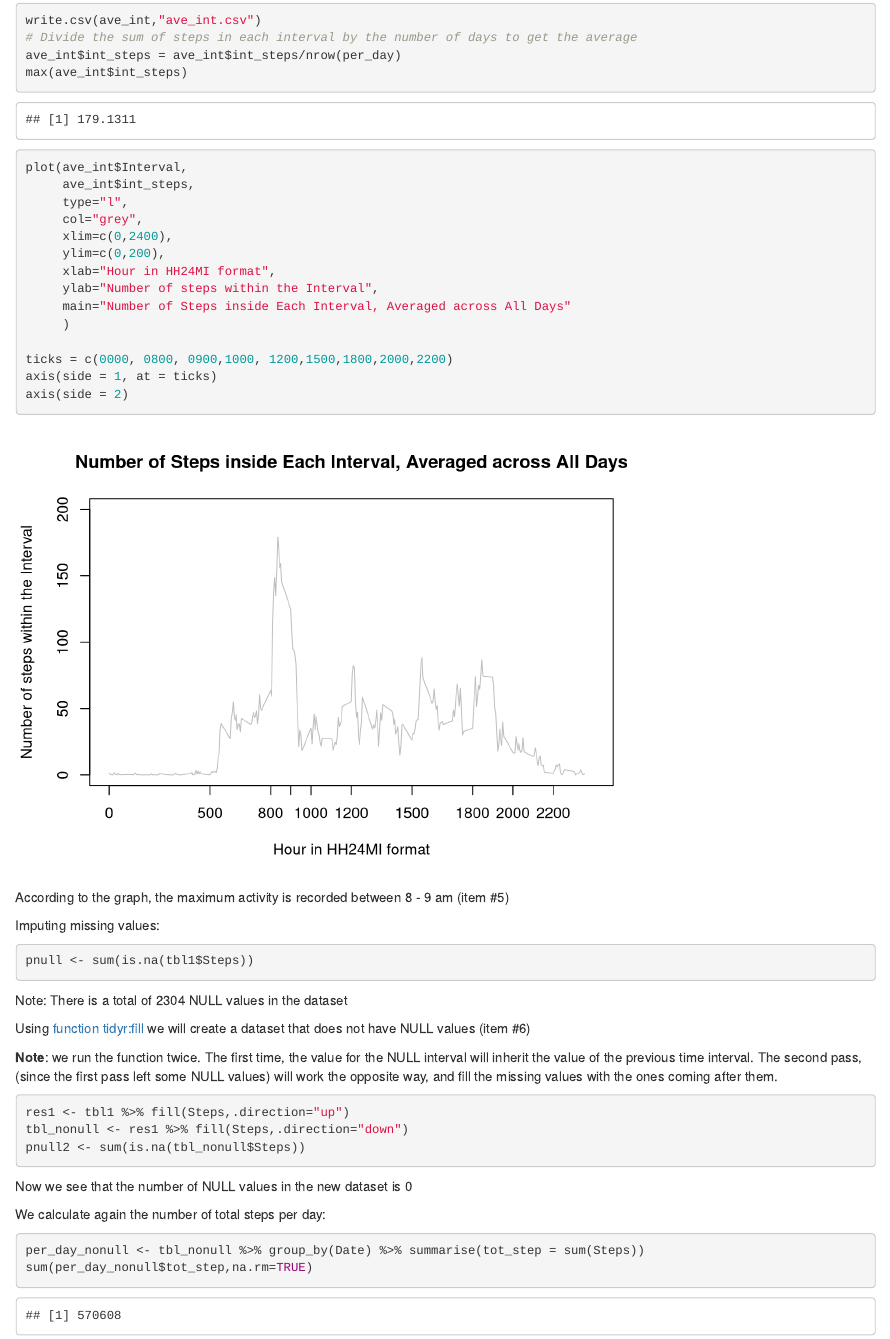
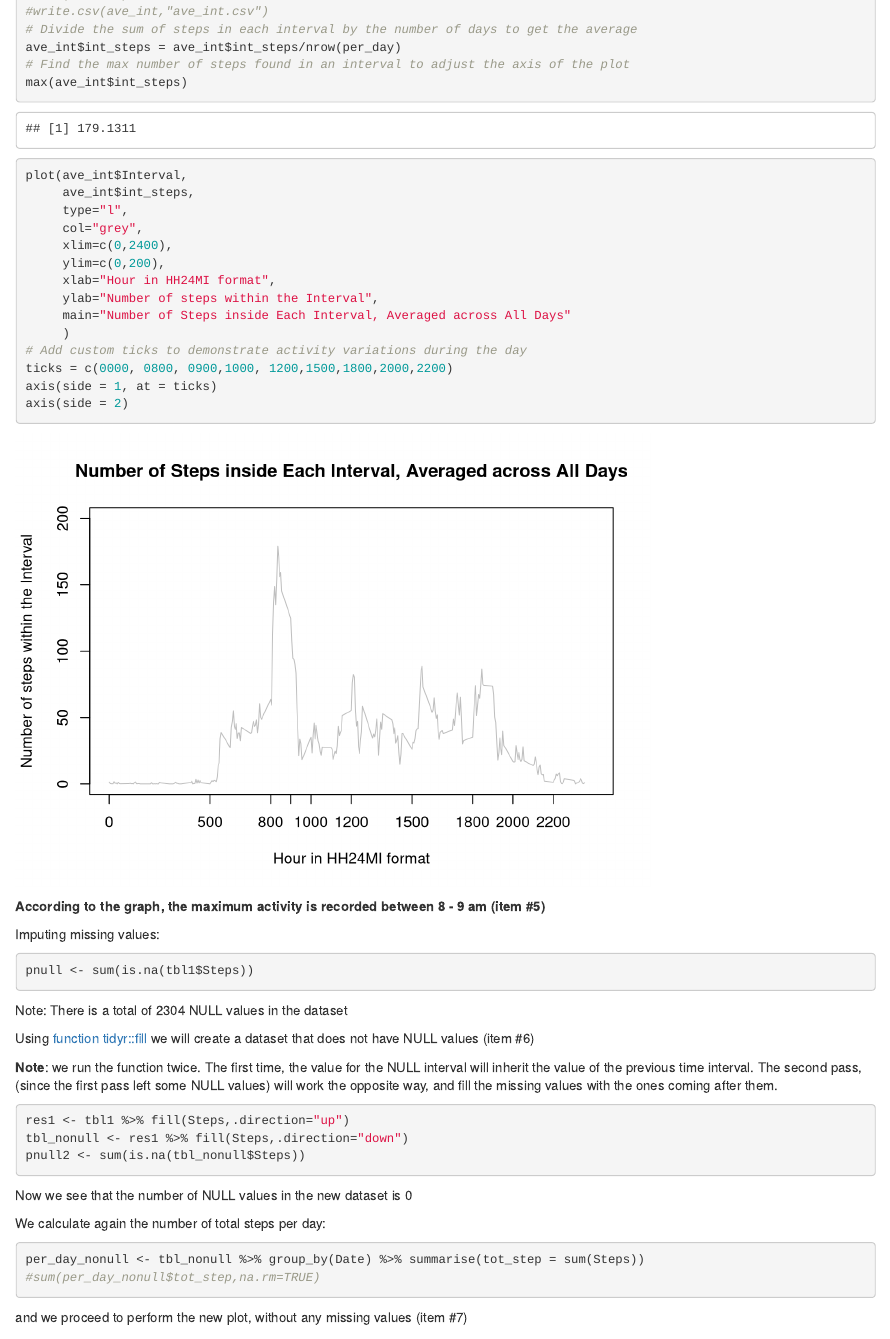
Before and after one commit to NikolasPerdikis/Reproducible-Research-Project, an R Markdown document (PA1_template.Rmd): the page in a window 1100 px wide, from 2600 px down before the commit and from 2080 px down after it, so that both start at the same text. Rendered offline with R 4.5, knitr and Pandoc, with nearby package versions; some code elsewhere in the file could not run offline.

Commit message:
finalizing the code

````diff
--- a/PA1_template.Rmd
+++ b/PA1_template.Rmd
@@ -59 +54,0 @@ head(ave_int)
-write.csv(ave_int,"ave_int.csv")
@@ -60,5 +56,7 @@ write.csv(ave_int,"ave_int.csv")
+#write.csv(ave_int,"ave_int.csv")
 # Divide the sum of steps in each interval by the number of days to get the average
 ave_int$int_steps = ave_int$int_steps/nrow(per_day)
+# Find the max number of steps found in an interval to adjust the axis of the plot
 max(ave_int$int_steps)
 
 plot(ave_int$Interval,
@@ -71,13 +69,13 @@ plot(ave_int$Interval,
      ylab="Number of steps within the Interval",
      main="Number of Steps inside Each Interval, Averaged across All Days"
      )
-
+# Add custom ticks to demonstrate activity variations during the day
 ticks = c(0000, 0800, 0900,1000, 1200,1500,1800,2000,2200)
 axis(side = 1, at = ticks)
 axis(side = 2)
 ```
 
-According to the graph, the maximum activity is recorded between 8 - 9 am (item #5)
+**According to the graph, the maximum activity is recorded between 8 - 9 am (item #5)**
 
 Imputing missing values:
 ```{r}
@@ -86,7 +84,7 @@ pnull <- sum(is.na(tbl1$Steps))
 
 Note: There is a total of `r pnull` NULL values in the dataset
 
-Using [function tidyr:fill](https://tidyr.tidyverse.org/reference/fill.html) we will create a dataset that does not have NULL values (item #6)
+Using [function tidyr::fill](https://tidyr.tidyverse.org/reference/fill.html) we will create a dataset that does not have NULL values (item #6)
 
 **Note**: we run the function twice. The first time, the value for the NULL interval will inherit the value   of the previous time interval. The second pass, (since the first pass left some NULL values) will work the opposite way, and fill the missing values with the ones coming after them.
 
@@ -102,7 +100,7 @@ We calculate again the number of total steps per day:
 
 ```{r}
 per_day_nonull <- tbl_nonull %>% group_by(Date) %>% summarise(tot_step = sum(Steps))
-sum(per_day_nonull$tot_step,na.rm=TRUE)
+#sum(per_day_nonull$tot_step,na.rm=TRUE)
 ```
 
 and we proceed to perform the new plot, without any missing values (item #7)
````
Also changed, not shown: PA1_template.html, PA1_template.Rmd (5 more changed lines).
